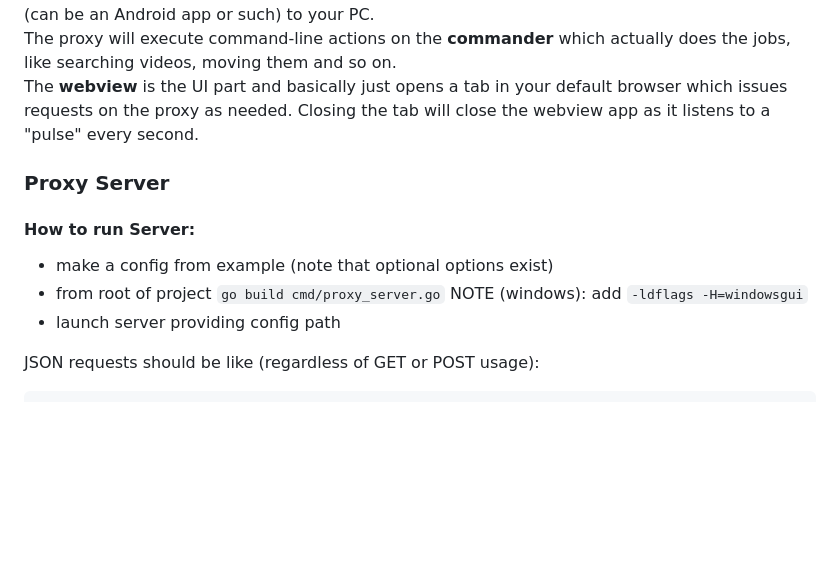
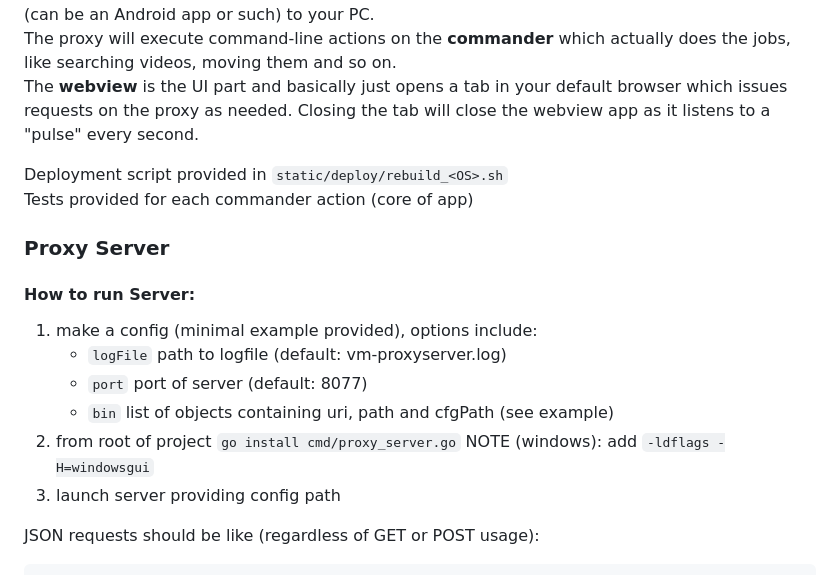
Before and after one commit to lcserny/go-videosmover, a Markdown page: README.md, the part around the change printed below. Drawn GitHub-style; blank space fills up the shorter version.

````diff
--- a/README.md
+++ b/README.md
@@ -15,11 +21,17 @@ The rest are used together, **proxy_server** is meant to run always, so you can
 The proxy will execute command-line actions on the **commander** which actually does the jobs, like searching videos, moving them and so on.
 The **webview** is the UI part and basically just opens a tab in your default browser which issues requests on the proxy as needed. Closing the tab will close the webview app as it listens to a "pulse" every second.
 
+Deployment script provided in `static/deploy/rebuild_<OS>.sh`
+Tests provided for each commander action (core of app)
+
 ### Proxy Server
 #### How to run Server:
-- make a config from example (note that optional options exist)
-- from root of project `go build cmd/proxy_server.go` NOTE (windows): add `-ldflags -H=windowsgui`
-- launch server providing config path
+1. make a config (minimal example provided), options include:
+    * `logFile` path to logfile (default: vm-proxyserver.log)
+    * `port` port of server (default: 8077)
+    * `bin` list of objects containing uri, path and cfgPath (see example)
+2. from root of project `go install cmd/proxy_server.go` NOTE (windows): add `-ldflags -H=windowsgui`
+3. launch server providing config path
 
 JSON requests should be like (regardless of GET or POST usage):
 ```
````
Also changed, not shown: other parts of README.md (+43 -11 lines), static/screens/screen1.jpg (added), static/screens/screen2.jpg (added), 3 other files.
